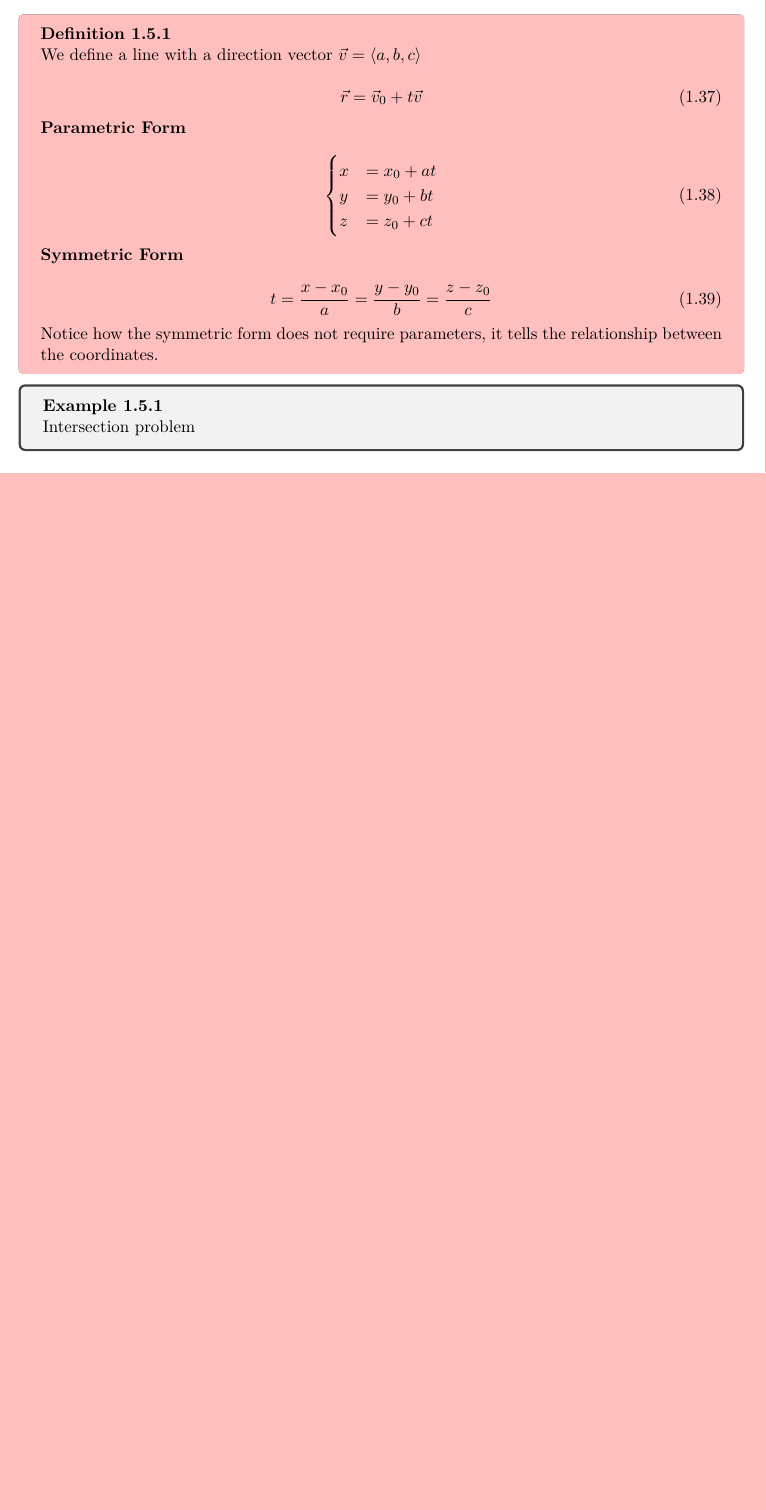
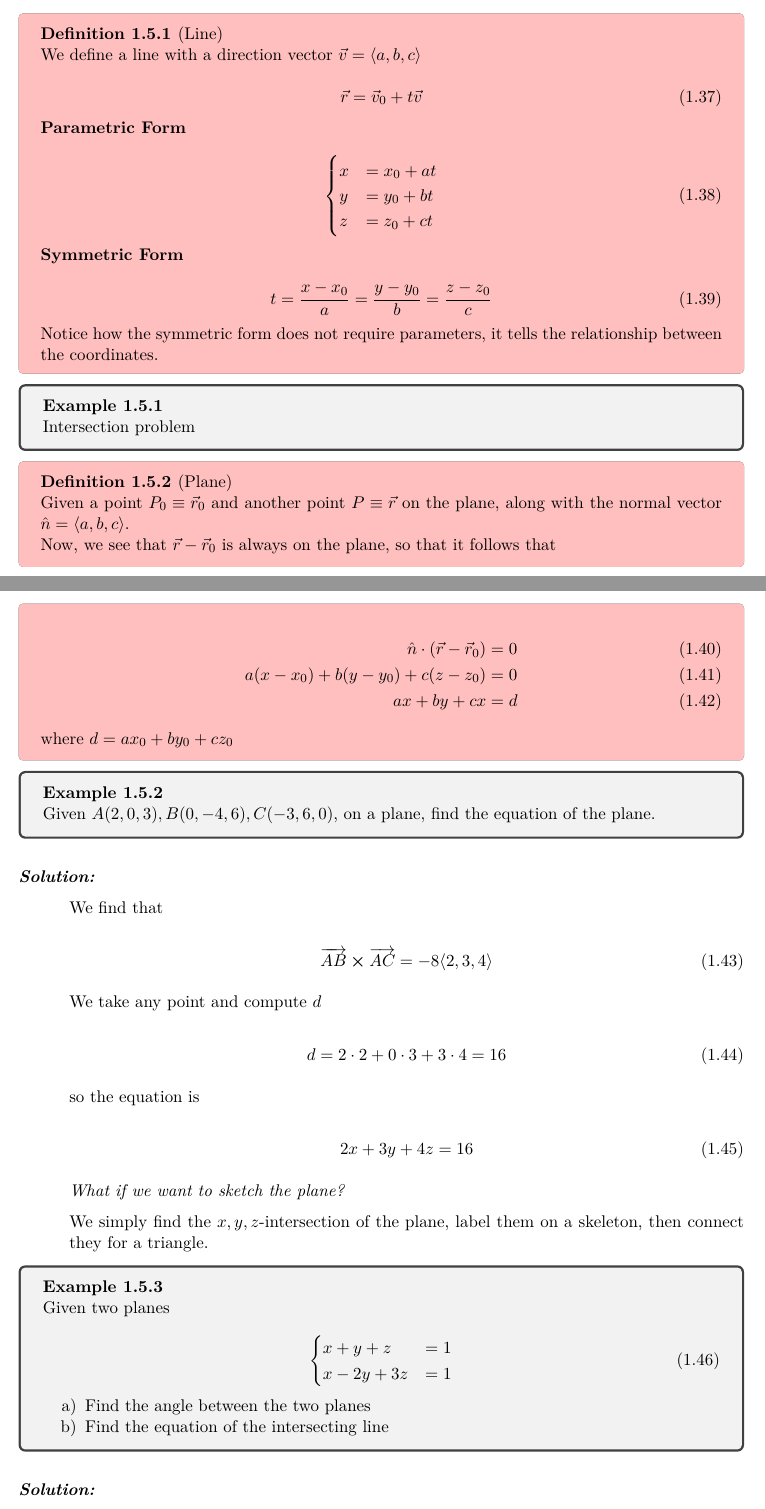
Before and after one commit to nitrojector/notebook, a LaTeX book (USC - MATH 229/MATH229 Lecture Notes.tex, which reads USC - MATH 229/chapters/C1.tex): part of page 8 of 8 before the commit and two parts of pages 8 and 9 of 10 after it, the two joined at a grey line, cut so that both start at the same text, the shorter picture padded with empty space. Compiled offline with XeLaTeX.

Commit message:
MATH 229 Jan 22

```diff
--- a/USC - MATH 229/chapters/C1.tex
+++ b/USC - MATH 229/chapters/C1.tex
@@ -298,7 +298,7 @@ Move an an object from $P$ to $Q$ with a force $\vec F$ forming an angle $\theta
 
 \section{Lines and Planes}
 
-\begin{definition}
+\begin{definition}[Line]
 	We define a line with a direction vector $\vec v = \langle a, b, c \rangle$
 
 	\begin{equation}
@@ -327,3 +327,63 @@ Move an an object from $P$ to $Q$ with a force $\vec F$ forming an angle $\theta
 \begin{example}
 	Intersection problem
 \end{example}
+
+\begin{definition}[Plane]
+	Given a point $P_0 \equiv \vec r_0$ and another point $P \equiv \vec r$ on the plane, along with the normal vector $\hat n = \langle a, b, c \rangle$.
+
+	Now, we see that $\vec r - \vec r_0$ is always on the plane, so that it follows that
+
+	\begin{align}
+		\hat n \cdot (\vec r - \vec r_0) &= 0\\
+		a(x - x_0) + b(y - y_0) + c(z - z_0) &= 0\\
+		ax + by + cx &= d
+	\end{align}
+
+	where $d = ax_0 + by_0 + cz_0$
+\end{definition}
+
+\begin{example}
+	Given $A(2, 0, 3), B(0, -4, 6), C(-3, 6, 0)$,  on a plane, find the equation of the plane.
+\end{example}
+
+\begin{sol}
+	We find that
+
+	\begin{equation}
+		\overrightarrow{AB} \cross \overrightarrow{AC} = -8 \langle 2, 3, 4 \rangle
+	\end{equation}
+
+	We take any point and compute $d$
+
+	\begin{equation}
+		d = 2\cdot 2 + 0 \cdot 3 + 3 \cdot 4 = 16
+	\end{equation}
+
+	so the equation is
+
+	\begin{equation}
+		2x + 3y + 4z = 16
+	\end{equation}
+
+	\textit{What if we want to sketch the plane?}
+
+	We simply find the $x,y,z$-intersection of the plane, label them on a skeleton, then connect they for a triangle.
+\end{sol}
+
+\begin{example}
+	Given two planes
+
+	\begin{equation}
+		\begin{cases}
+			x+y+z &= 1\\
+			x-2y+3z &= 1
+		\end{cases}
+	\end{equation}
+
+	\begin{enumerate}[a)]
+		\item Find the angle between the two planes
+		\item Find the equation of the intersecting line
+	\end{enumerate}
+\end{example}
+
+\begin{sol}
@@ -329,0 +402 @@ Move an an object from $P$ to $Q$ with a force $\vec F$ forming an angle $\theta
+		\begin{equation}
```
Also changed, not shown: USC - MATH 229/MATH229 Lecture Notes.pdf, USC - MATH 229/chapters/C1.tex (40 more changed lines).
